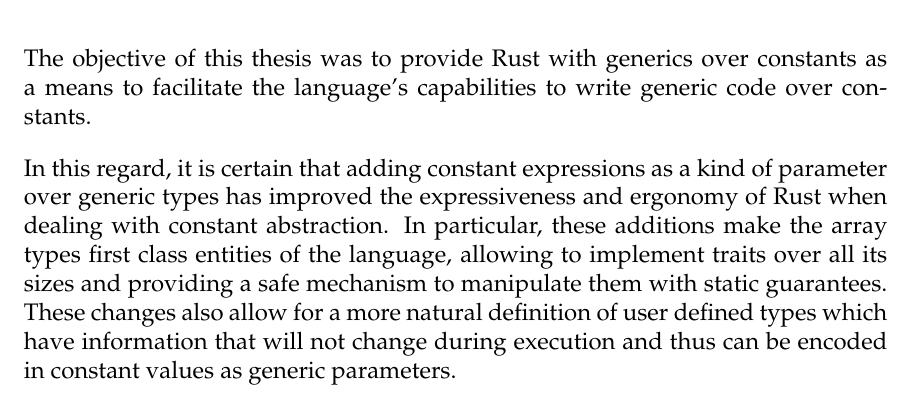
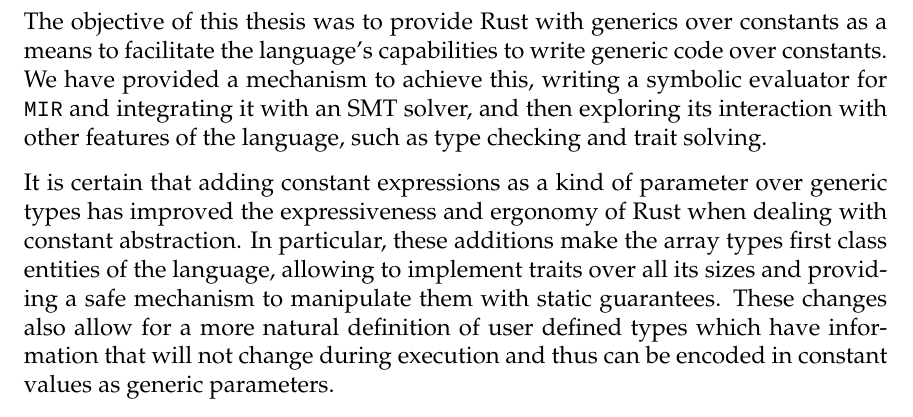
Before and after one commit to FLAGlab/bounded-const-generics-rust, a LaTeX thesis (main.tex, which reads chapters/conclusion.tex): part of page 53 of 58, cut so that both start at the same text. Compiled offline with pdfLaTeX; a LaTeX package or settings file that is missing is left out.

Commit message:
Add contributions to conclusion

```diff
--- a/chapters/conclusion.tex
+++ b/chapters/conclusion.tex
@@ -6,17 +6,19 @@
 
 The objective of this thesis was to provide Rust with generics over constants
 as a means to facilitate the language's capabilities to write generic code over
-constants.
+constants. We have provided a mechanism to achieve this, writing a symbolic
+evaluator for \inrust{MIR} and integrating it with an SMT solver, and then
+exploring its interaction with other features of the language, such as type
+checking and trait solving.
 
-In this regard, it is certain that adding constant expressions as a kind of
-parameter over generic types has improved the expressiveness and ergonomy of
-Rust when dealing with constant abstraction. In particular, these additions
-make the array types first class entities of the language, allowing to
-implement traits over all its sizes and providing a safe mechanism to
-manipulate them with static guarantees. These changes also allow for a more
-natural definition of user defined types which have information that will not
-change during execution and thus can be encoded in constant values as generic
-parameters.
+It is certain that adding constant expressions as a kind of parameter over
+generic types has improved the expressiveness and ergonomy of Rust when dealing
+with constant abstraction. In particular, these additions make the array types
+first class entities of the language, allowing to implement traits over all its
+sizes and providing a safe mechanism to manipulate them with static guarantees.
+These changes also allow for a more natural definition of user defined types
+which have information that will not change during execution and thus can be
+encoded in constant values as generic parameters.
 
 It is expected that following this design would allow for a more performant
 execution of functions dealing with statically verifiable conditions. However,
```
